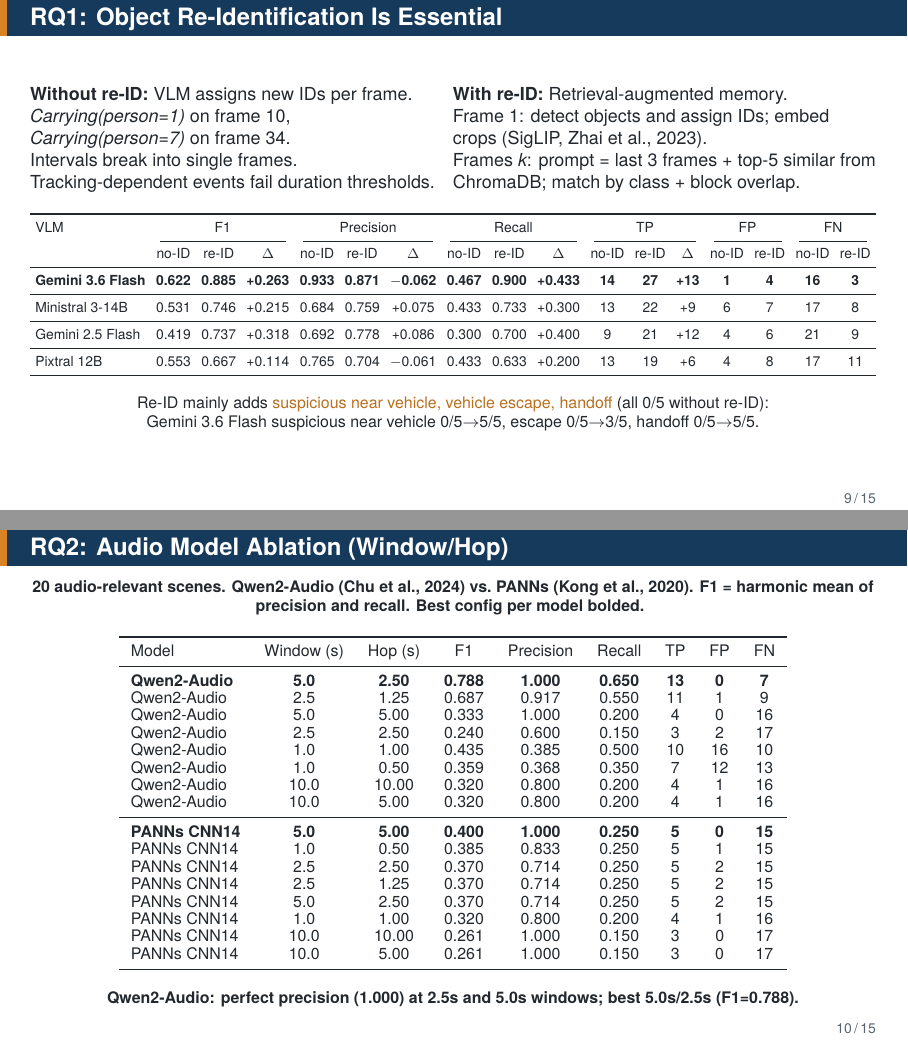
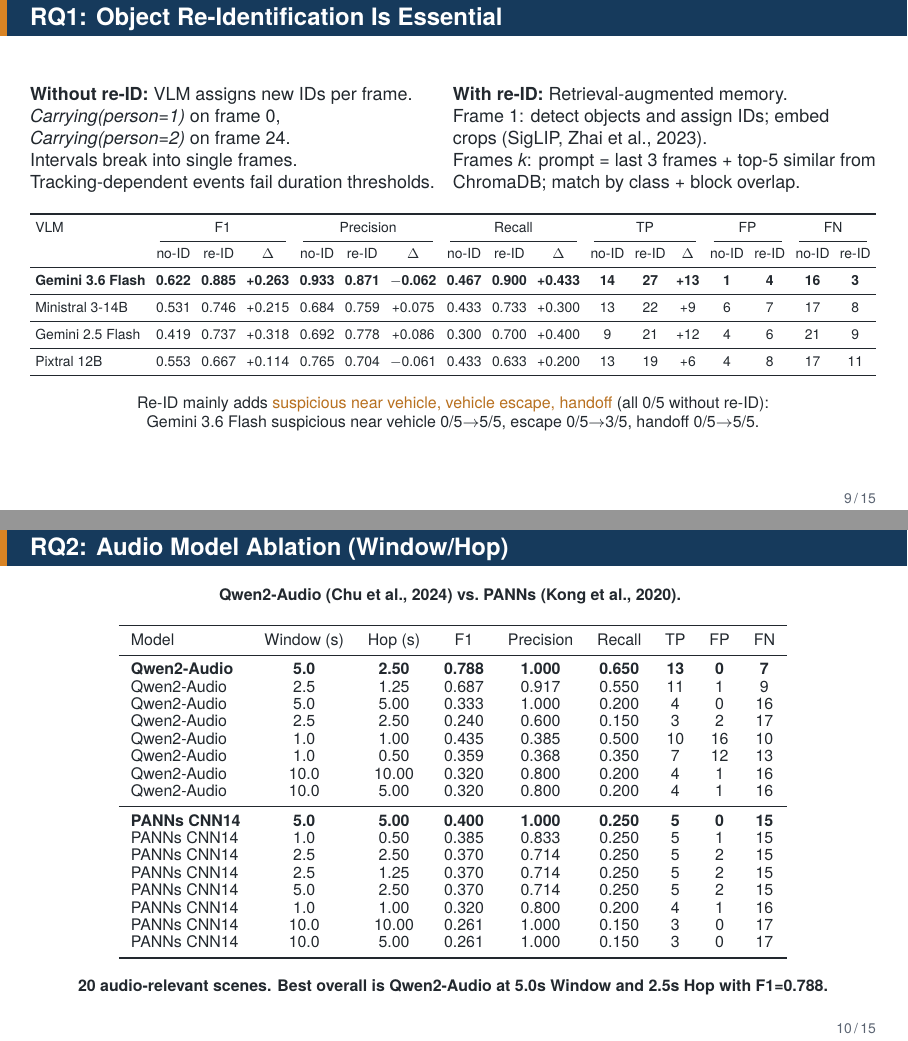
Before and after one commit to ghiffaryr/multimodal-surveillance-iseql, LaTeX slides (reports/slides/slides.tex): pages 9 and 10 of 22, joined at a grey line. Compiled offline with XeLaTeX.

Commit message:
docs(slides): correct RQ1 frame references and tighten RQ2 captions

```diff
--- a/reports/slides/slides.tex
+++ b/reports/slides/slides.tex
@@ -386,8 +386,8 @@
 \column{0.5\textwidth}
 \small
 \textbf{Without re-ID:} VLM assigns new IDs per frame.\\
-\textit{Carrying(person=1)} on frame 10,\\
-\textit{Carrying(person=7)} on frame 34.\\
+\textit{Carrying(person=1)} on frame 0,\\
+\textit{Carrying(person=2)} on frame 24.\\
 Intervals break into single frames.\\
 Tracking-dependent events fail duration thresholds.
 
@@ -427,7 +427,7 @@
 \begin{frame}{RQ2: Audio Model Ablation (Window/Hop)}
 \centering
 \footnotesize
-\textbf{20 audio-relevant scenes. Qwen2-Audio (Chu et al., 2024) vs.\ PANNs (Kong et al., 2020). F1 = harmonic mean of precision and recall. Best config per model bolded.}
+\textbf{Qwen2-Audio (Chu et al., 2024) vs.\ PANNs (Kong et al., 2020).}
 \vspace{\baselineskip}
 \renewcommand{\arraystretch}{0.92}
 
@@ -457,7 +457,7 @@
 
 \vspace{\baselineskip}
 \footnotesize
-\textbf{Qwen2-Audio: perfect precision (1.000) at 2.5s and 5.0s windows; best 5.0s/2.5s (F1=0.788).}
+\textbf{20 audio-relevant scenes. Best overall is Qwen2-Audio at 5.0s Window and 2.5s Hop with F1=0.788.}
 \end{frame}
 
 % ── RQ3: MULTIMODAL ──
```
